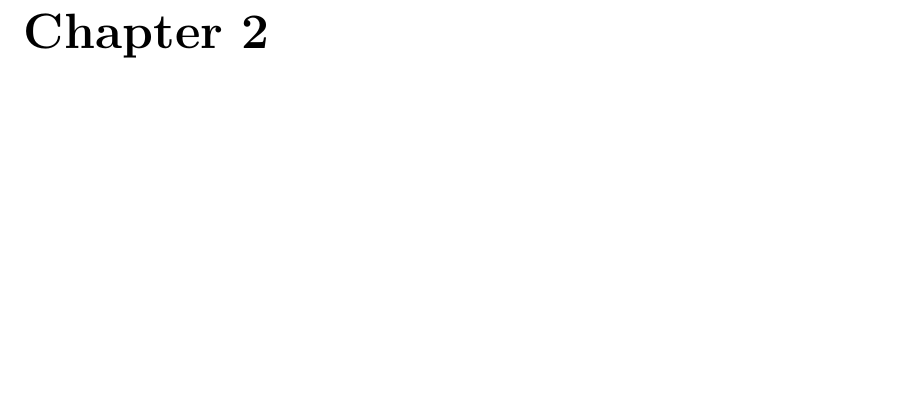
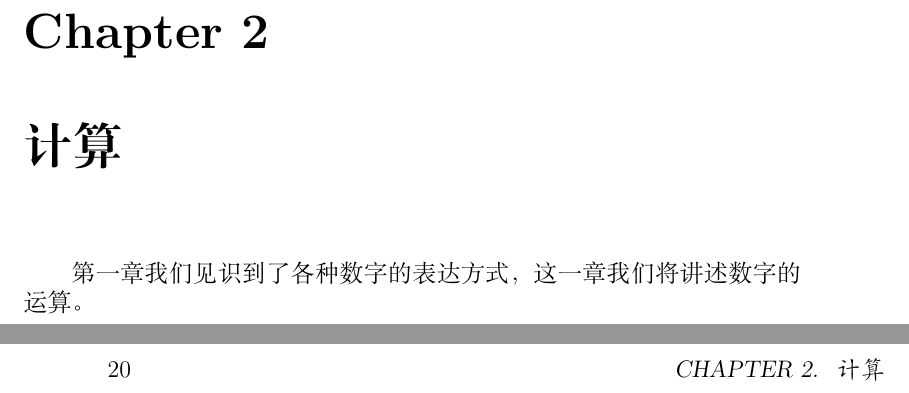
Before and after one commit to Geno1024/CST-Live-Guide, a LaTeX book (CST-Live-Guide.tex, which reads Calculations/intro.tex): part of page 25 of 27 before the commit and two parts of pages 25 and 26 of 29 after it, the two joined at a grey line, cut so that both start at the same text, the shorter picture padded with empty space. Compiled offline with XeLaTeX.

Commit message:
[Update] start writing Chapter 2, though Chapter 1 not finished yet.

```diff
--- /dev/null
+++ b/Calculations/intro.tex
@@ -0,0 +1,2 @@
+\chapter{计算}\label{ch:Calculations}
+    第一章我们见识到了各种数字的表达方式，这一章我们将讲述数字的运算。
```
Also changed, not shown: CST-Live-Guide.tex (+2 -0 lines).
